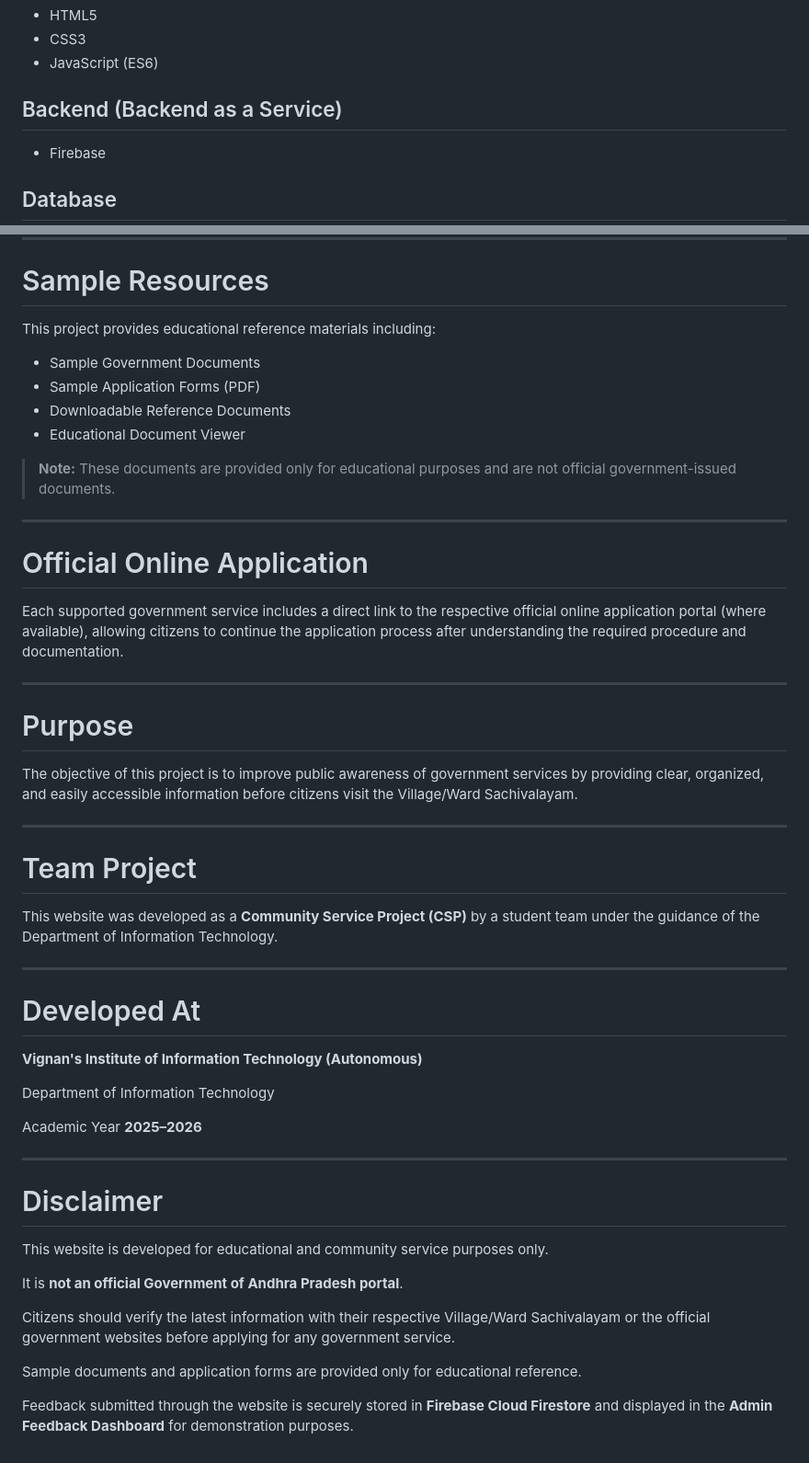
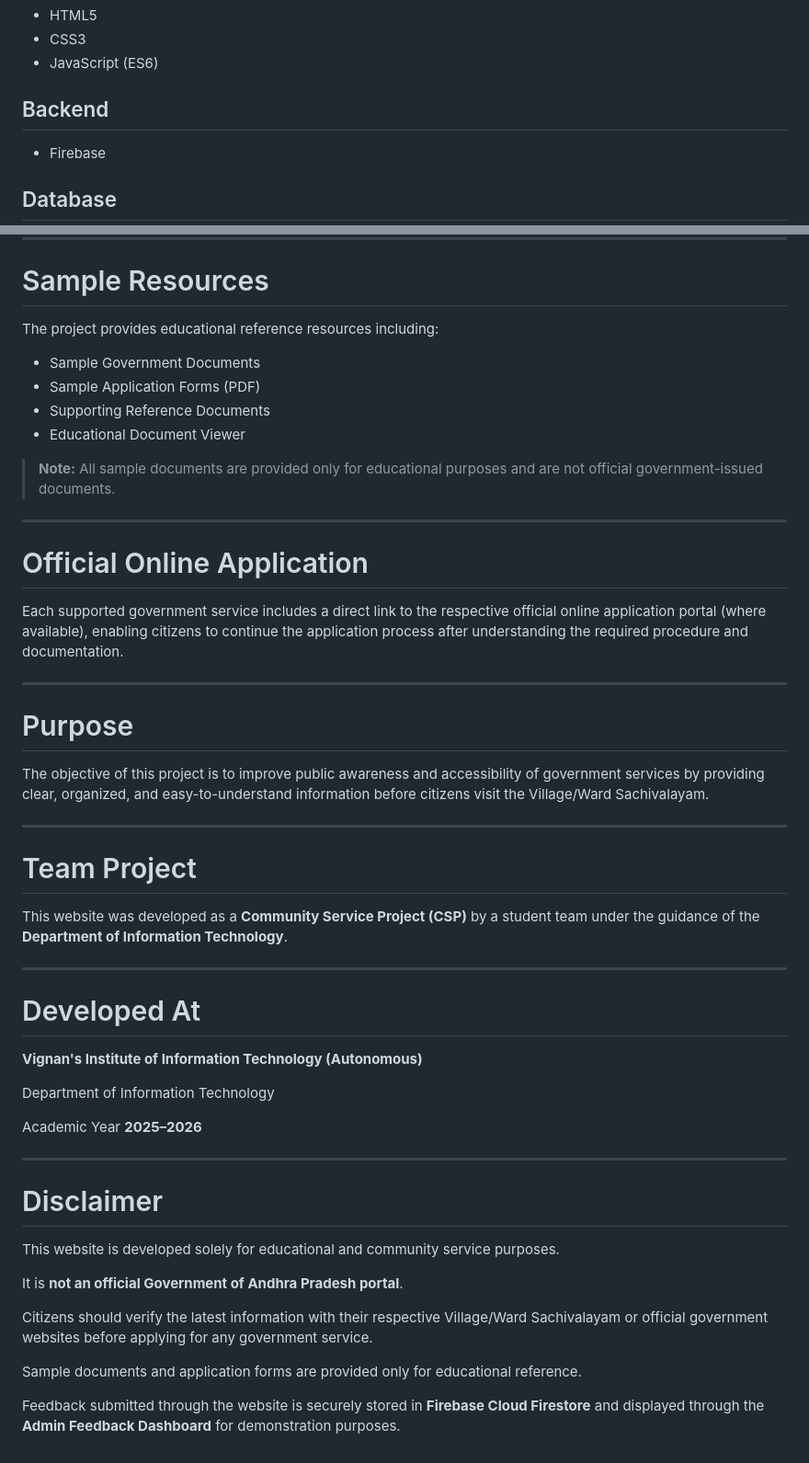
Before and after one commit to bharadwaj-it/Citizens-Service-Guide, a Markdown page: README.md, 2 parts joined by grey strips. Shown at 92% size. Rendered like a GitHub page.

Commit message:
Refine README content for clarity and consistency

```diff
--- a/README.md
+++ b/README.md
@@ -78,7 +78,7 @@ https://bharadwaj-it.github.io/Citizens-Service-Guide/admin-feedback.html
 - CSS3
 - JavaScript (ES6)
 
-## Backend (Backend as a Service)
+## Backend
 
 - Firebase
 
@@ -161,32 +161,32 @@ Admin Feedback Dashboard
 
 # Sample Resources
 
-This project provides educational reference materials including:
+The project provides educational reference resources including:
 
 - Sample Government Documents
 - Sample Application Forms (PDF)
-- Downloadable Reference Documents
+- Supporting Reference Documents
 - Educational Document Viewer
 
-> **Note:** These documents are provided only for educational purposes and are not official government-issued documents.
+> **Note:** All sample documents are provided only for educational purposes and are not official government-issued documents.
 
 ---
 
 # Official Online Application
 
-Each supported government service includes a direct link to the respective official online application portal (where available), allowing citizens to continue the application process after understanding the required procedure and documentation.
+Each supported government service includes a direct link to the respective official online application portal (where available), enabling citizens to continue the application process after understanding the required procedure and documentation.
 
 ---
 
 # Purpose
 
-The objective of this project is to improve public awareness of government services by providing clear, organized, and easily accessible information before citizens visit the Village/Ward Sachivalayam.
+The objective of this project is to improve public awareness and accessibility of government services by providing clear, organized, and easy-to-understand information before citizens visit the Village/Ward Sachivalayam.
 
 ---
 
 # Team Project
 
-This website was developed as a **Community Service Project (CSP)** by a student team under the guidance of the Department of Information Technology.
+This website was developed as a **Community Service Project (CSP)** by a student team under the guidance of the **Department of Information Technology**.
 
 ---
 
@@ -202,12 +202,12 @@ Academic Year **2025–2026**
 
 # Disclaimer
 
-This website is developed for educational and community service purposes only.
+This website is developed solely for educational and community service purposes.
 
 It is **not an official Government of Andhra Pradesh portal**.
 
-Citizens should verify the latest information with their respective Village/Ward Sachivalayam or the official government websites before applying for any government service.
+Citizens should verify the latest information with their respective Village/Ward Sachivalayam or official government websites before applying for any government service.
 
 Sample documents and application forms are provided only for educational reference.
 
-Feedback submitted through the website is securely stored in **Firebase Cloud Firestore** and displayed in the **Admin Feedback Dashboard** for demonstration purposes.
+Feedback submitted through the website is securely stored in **Firebase Cloud Firestore** and displayed through the **Admin Feedback Dashboard** for demonstration purposes.
```
Also changed, not shown: other parts of README.md (+13 -13 lines).
